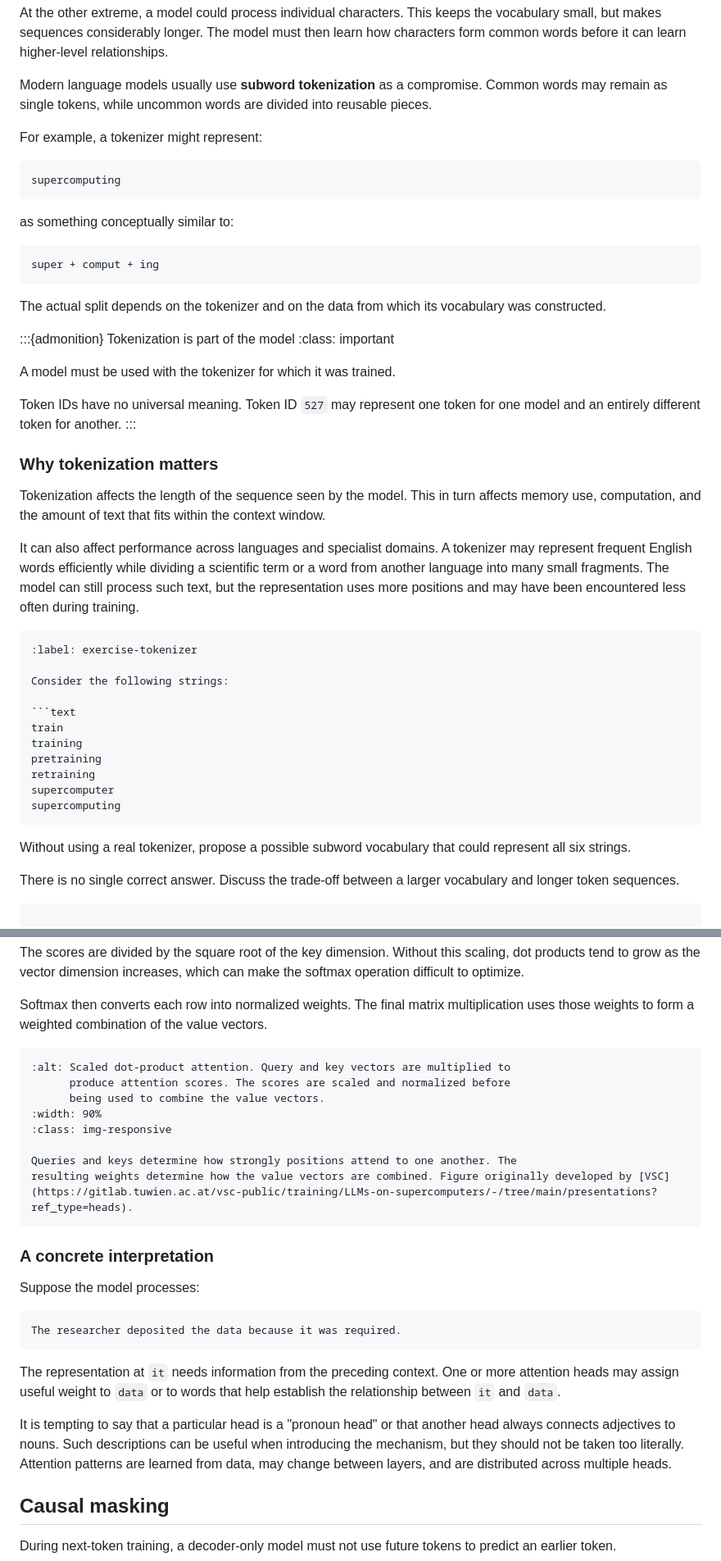
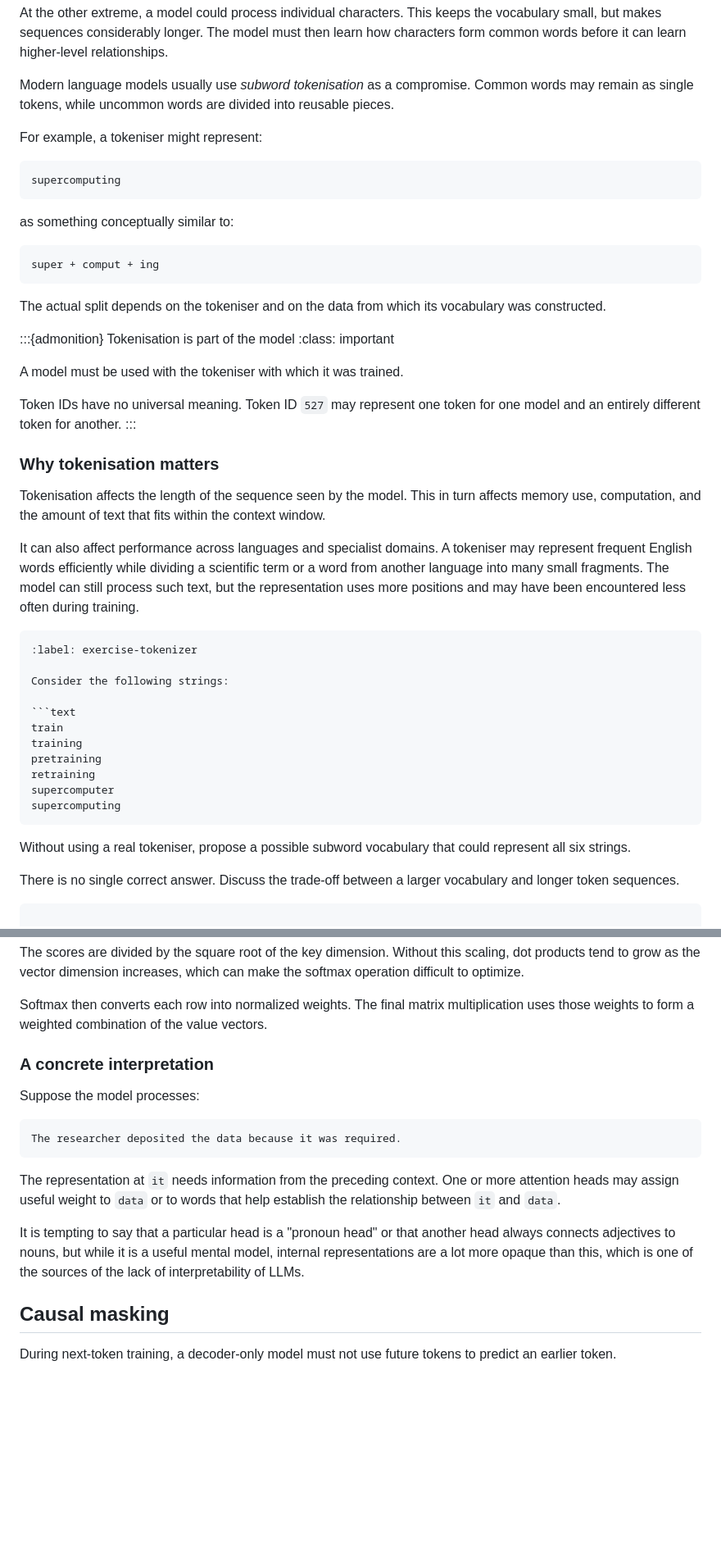
Before and after one commit to sweden-ai-factory/roadshow, a Markdown page: content/llm-anatomy.md, 2 parts joined by grey strips. Shown: that part at 82% size. Drawn GitHub-style; blank space fills up the shorter version.

Commit message:
Revised anatomy episode

````diff
--- a/content/llm-anatomy.md
+++ b/content/llm-anatomy.md
@@ -83,11 +83,11 @@ the vocabulary small, but makes sequences considerably longer. The model must
 then learn how characters form common words before it can learn higher-level
 relationships.
 
-Modern language models usually use **subword tokenization** as a compromise.
+Modern language models usually use *subword tokenisation* as a compromise.
 Common words may remain as single tokens, while uncommon words are divided
 into reusable pieces.
 
-For example, a tokenizer might represent:
+For example, a tokeniser might represent:
 
 ```text
 supercomputing
@@ -99,26 +99,26 @@ as something conceptually similar to:
 super + comput + ing
 ```
 
-The actual split depends on the tokenizer and on the data from which its
+The actual split depends on the tokeniser and on the data from which its
 vocabulary was constructed.
 
-:::{admonition} Tokenization is part of the model
+:::{admonition} Tokenisation is part of the model
 :class: important
 
-A model must be used with the tokenizer for which it was trained.
+A model must be used with the tokeniser with which it was trained.
 
 Token IDs have no universal meaning. Token ID `527` may represent one token
 for one model and an entirely different token for another.
 :::
 
-### Why tokenization matters
+### Why tokenisation matters
 
-Tokenization affects the length of the sequence seen by the model. This in
+Tokenisation affects the length of the sequence seen by the model. This in
 turn affects memory use, computation, and the amount of text that fits within
 the context window.
 
 It can also affect performance across languages and specialist domains. A
-tokenizer may represent frequent English words efficiently while dividing a
+tokeniser may represent frequent English words efficiently while dividing a
 scientific term or a word from another language into many small fragments.
 The model can still process such text, but the representation uses more
 positions and may have been encountered less often during training.
@@ -137,7 +137,7 @@ supercomputer
 supercomputing
 ```
 
-Without using a real tokenizer, propose a possible subword vocabulary that
+Without using a real tokeniser, propose a possible subword vocabulary that
 could represent all six strings.
 
 There is no single correct answer. Discuss the trade-off between a larger
@@ -416,17 +412,6 @@ Softmax then converts each row into normalized weights. The final matrix
 multiplication uses those weights to form a weighted combination of the value
 vectors.
 
-```{figure} figures/query-key-value.png
-:alt: Scaled dot-product attention. Query and key vectors are multiplied to
-      produce attention scores. The scores are scaled and normalized before
-      being used to combine the value vectors.
-:width: 90%
-:class: img-responsive
-
-Queries and keys determine how strongly positions attend to one another. The
-resulting weights determine how the value vectors are combined. Figure originally developed by [VSC](https://gitlab.tuwien.ac.at/vsc-public/training/LLMs-on-supercomputers/-/tree/main/presentations?ref_type=heads).
-```
-
 ### A concrete interpretation
 
 Suppose the model processes:
@@ -440,10 +425,9 @@ or more attention heads may assign useful weight to `data` or to words that
 help establish the relationship between `it` and `data`.
 
 It is tempting to say that a particular head is a "pronoun head" or that
-another head always connects adjectives to nouns. Such descriptions can be
-useful when introducing the mechanism, but they should not be taken too
-literally. Attention patterns are learned from data, may change between
-layers, and are distributed across multiple heads.
+another head always connects adjectives to nouns, but while it is a useful
+mental model, internal representations are a lot more opaque than this, which
+is one of the sources of the lack of interpretability of LLMs.
 
 ## Causal masking
 
````
Also changed, not shown: other parts of content/llm-anatomy.md (+26 -29 lines), content/img/transformer-block.png.
